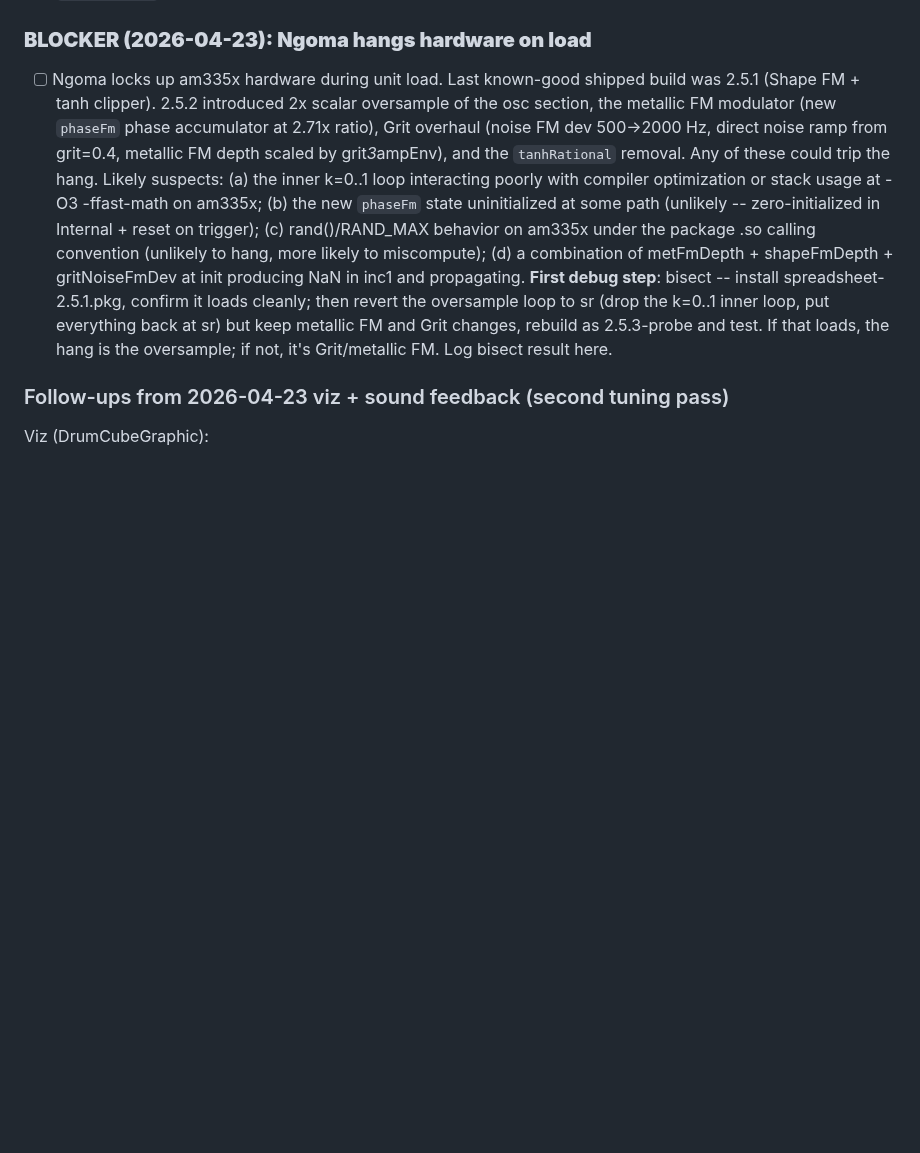
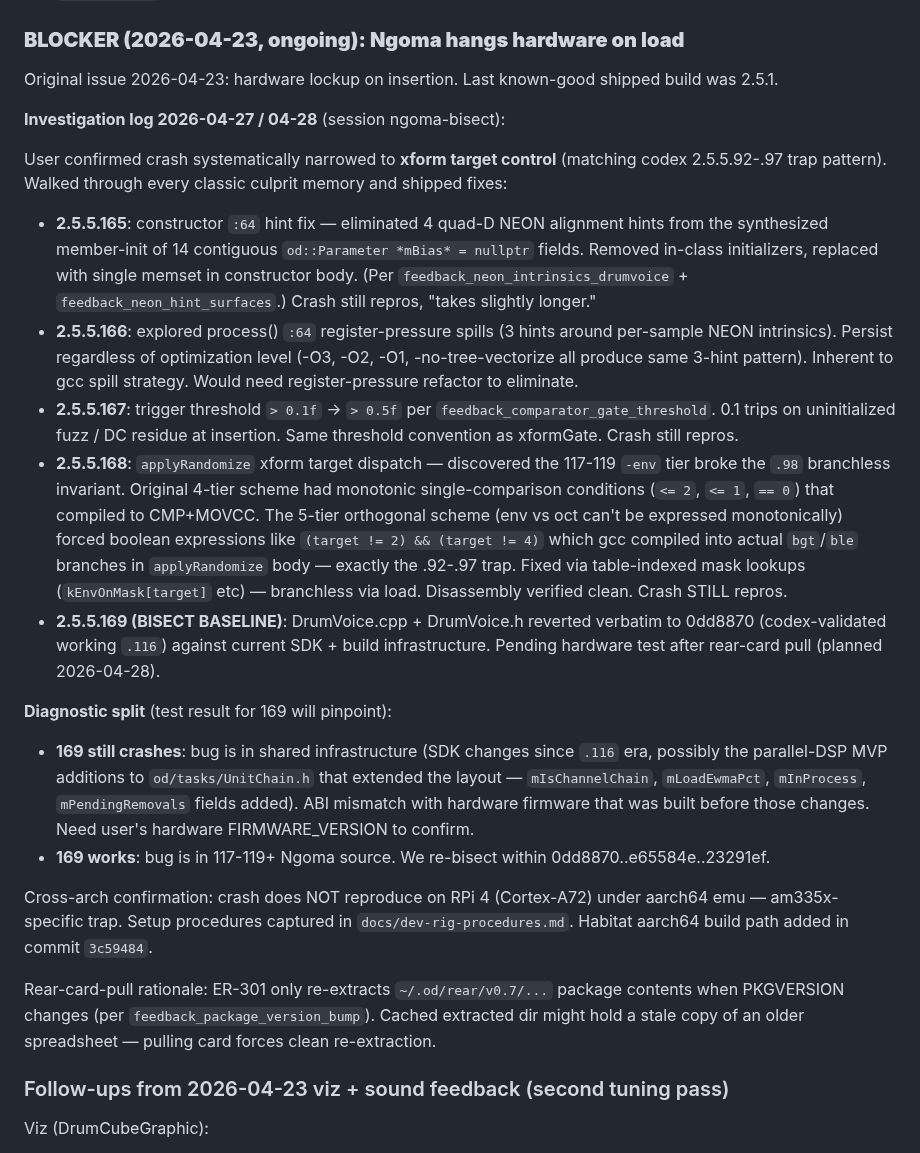
Before and after one commit to stolmine/er-301-habitat, a Markdown page: todo.md, the part around the change. Rendered like a GitHub page; blank space fills up the shorter version.

Commit message:
todo: log Ngoma bisect investigation through 2.5.5.169
Five-version chase 04-27/04-28. Walked through every classic
culprit memory; shipped fixes for constructor :64 hints,
trigger threshold, xform target dispatch table. None resolved
the crash. Reverted DrumVoice.cpp+h to .116 codex baseline as
2.5.5.169 -- pending hardware test after rear-card pull
2026-04-28 to force clean re-extract.

Diagnostic split: 169 crashes -> shared-infra/SDK ABI mismatch
(parallel-DSP MVP UnitChain.h extension is the prime suspect).
169 works -> bisect within 117-119+ Ngoma source.

Cross-arch confirmed am335x-specific (no repro on Cortex-A72).

Co-Authored-By: Claude Opus 4.7 (1M context) <noreply@anthropic.com>

```diff
--- a/todo.md
+++ b/todo.md
@@ -658,9 +658,28 @@ Spreadsheet unit. Single-voice drum synth with sine/triangle core, pitch-sweep e
 - [x] Shape FM depth deeper. Repurposed from mix-in-overlay to true phase FM on osc1 driven by osc2 (shape²·shapeEnv·2 modulation index, max ≈ 2 for octave-up-through-FM sidebands). Osc2 computed first then injected into osc1 phase. Dropped the `+ shape * shapeSample * shapeEnv` mix.
 - [x] Clipper replaced with simple tanhf + gain compensation. Drive range reduced from 1..100x (10^(clipper*2)) to 1..10x linear (1 + clipper*9). Output divided by tanh(drive) so loudness stays near unity across the drive range. `tanhRational` helper removed (unused after the swap).
 
-### **BLOCKER (2026-04-23): Ngoma hangs hardware on load**
+### **BLOCKER (2026-04-23, ongoing): Ngoma hangs hardware on load**
 
-- [ ] Ngoma locks up am335x hardware during unit load. Last known-good shipped build was 2.5.1 (Shape FM + tanh clipper). 2.5.2 introduced 2x scalar oversample of the osc section, the metallic FM modulator (new `phaseFm` phase accumulator at 2.71x ratio), Grit overhaul (noise FM dev 500→2000 Hz, direct noise ramp from grit=0.4, metallic FM depth scaled by grit*3*ampEnv), and the `tanhRational` removal. Any of these could trip the hang. Likely suspects: (a) the inner k=0..1 loop interacting poorly with compiler optimization or stack usage at -O3 -ffast-math on am335x; (b) the new `phaseFm` state uninitialized at some path (unlikely -- zero-initialized in Internal + reset on trigger); (c) rand()/RAND_MAX behavior on am335x under the package .so calling convention (unlikely to hang, more likely to miscompute); (d) a combination of metFmDepth + shapeFmDepth + gritNoiseFmDev at init producing NaN in inc1 and propagating. **First debug step**: bisect -- install spreadsheet-2.5.1.pkg, confirm it loads cleanly; then revert the oversample loop to sr (drop the k=0..1 inner loop, put everything back at sr) but keep metallic FM and Grit changes, rebuild as 2.5.3-probe and test. If that loads, the hang is the oversample; if not, it's Grit/metallic FM. Log bisect result here.
+Original issue 2026-04-23: hardware lockup on insertion. Last known-good shipped build was 2.5.1.
+
+**Investigation log 2026-04-27 / 04-28** (session ngoma-bisect):
+
+User confirmed crash systematically narrowed to **xform target control** (matching codex 2.5.5.92-.97 trap pattern). Walked through every classic culprit memory and shipped fixes:
+
+- **2.5.5.165**: constructor `:64` hint fix — eliminated 4 quad-D NEON alignment hints from the synthesized member-init of 14 contiguous `od::Parameter *mBias* = nullptr` fields. Removed in-class initializers, replaced with single memset in constructor body. (Per `feedback_neon_intrinsics_drumvoice` + `feedback_neon_hint_surfaces`.) Crash still repros, "takes slightly longer."
+- **2.5.5.166**: explored process() `:64` register-pressure spills (3 hints around per-sample NEON intrinsics). Persist regardless of optimization level (-O3, -O2, -O1, -no-tree-vectorize all produce same 3-hint pattern). Inherent to gcc spill strategy. Would need register-pressure refactor to eliminate.
+- **2.5.5.167**: trigger threshold `> 0.1f` → `> 0.5f` per `feedback_comparator_gate_threshold`. 0.1 trips on uninitialized fuzz / DC residue at insertion. Same threshold convention as xformGate. Crash still repros.
+- **2.5.5.168**: `applyRandomize` xform target dispatch — discovered the 117-119 `-env` tier broke the `.98` branchless invariant. Original 4-tier scheme had monotonic single-comparison conditions (`<= 2`, `<= 1`, `== 0`) that compiled to CMP+MOVCC. The 5-tier orthogonal scheme (env vs oct can't be expressed monotonically) forced boolean expressions like `(target != 2) && (target != 4)` which gcc compiled into actual `bgt`/`ble` branches in `applyRandomize` body — exactly the .92-.97 trap. Fixed via table-indexed mask lookups (`kEnvOnMask[target]` etc) — branchless via load. Disassembly verified clean. Crash STILL repros.
+- **2.5.5.169 (BISECT BASELINE)**: DrumVoice.cpp + DrumVoice.h reverted verbatim to 0dd8870 (codex-validated working `.116`) against current SDK + build infrastructure. Pending hardware test after rear-card pull (planned 2026-04-28).
+
+**Diagnostic split** (test result for 169 will pinpoint):
+
+- **169 still crashes**: bug is in shared infrastructure (SDK changes since `.116` era, possibly the parallel-DSP MVP additions to `od/tasks/UnitChain.h` that extended the layout — `mIsChannelChain`, `mLoadEwmaPct`, `mInProcess`, `mPendingRemovals` fields added). ABI mismatch with hardware firmware that was built before those changes. Need user's hardware FIRMWARE_VERSION to confirm.
+- **169 works**: bug is in 117-119+ Ngoma source. We re-bisect within 0dd8870..e65584e..23291ef.
+
+Cross-arch confirmation: crash does NOT reproduce on RPi 4 (Cortex-A72) under aarch64 emu — am335x-specific trap. Setup procedures captured in `docs/dev-rig-procedures.md`. Habitat aarch64 build path added in commit `3c59484`.
+
+Rear-card-pull rationale: ER-301 only re-extracts `~/.od/rear/v0.7/...` package contents when PKGVERSION changes (per `feedback_package_version_bump`). Cached extracted dir might hold a stale copy of an older spreadsheet — pulling card forces clean re-extraction.
 
 ### Follow-ups from 2026-04-23 viz + sound feedback (second tuning pass)
 
```
